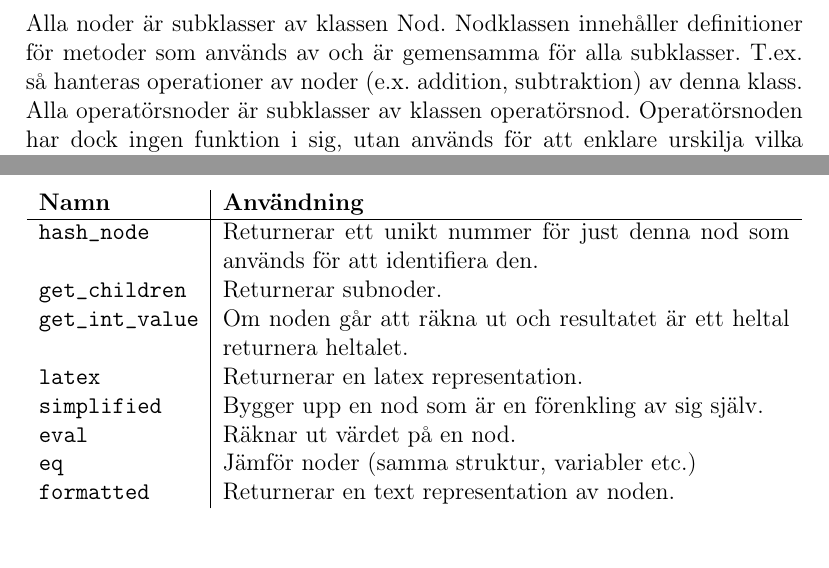
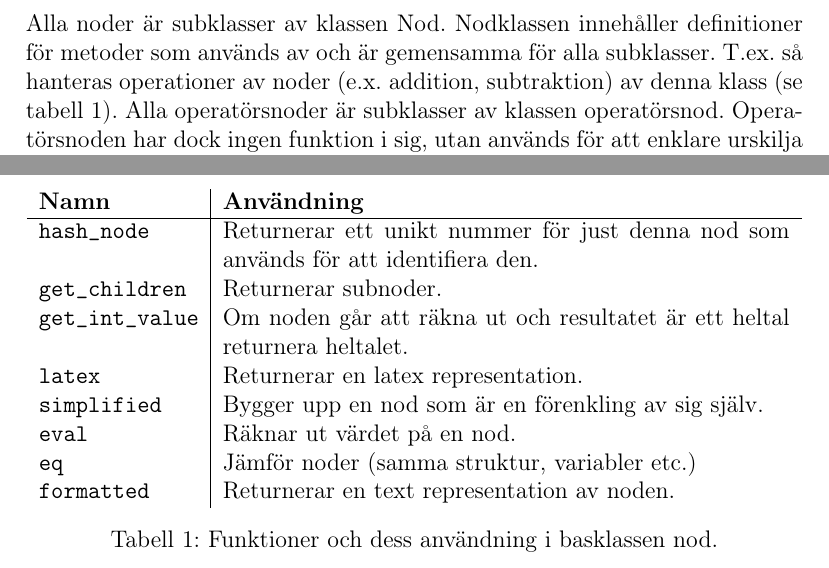
Before and after one commit to ALI-Team/ga-rapport, a LaTeX paper (rapport.tex): two parts of page 13 of 13, joined at a grey line, cut so that both start at the same text. Compiled offline with pdfLaTeX.

Commit message:
fixed table

```diff
--- a/rapport.tex
+++ b/rapport.tex
@@ -172,7 +172,7 @@ I princip funkar Objektorienterad programmering genom att man för varje förem
 \subsubsection{Subklasser och arv}
 Ett användbart redskap inom objektorienterad programmering är arv. För att fortsätta med bil-exemplet (se \ref{subsection:klasserochobjekt} Klasser och Objekt) kan vi säga att klassen Bil är en subklass (dvs ärver från) klassen Fordon. Klassen Bil har då alla attributer och metoder som klassen Fordon har samt attributer och metoder som läggs till i definitionen av Bil. Klassen fordon kan exempelvis ha attributerna kan-flyga och bränsle-typ. Därmed kan en instans av klassen Bil anta värden för dessa attributer.
 \subsubsection{Noder}
-Alla noder är subklasser av klassen Nod. Nodklassen innehåller definitioner för metoder som används av och är gemensamma för alla subklasser. T.ex. så hanteras operationer av noder (e.x. addition, subtraktion) av denna klass. Alla operatörsnoder är subklasser av klassen operatörsnod. Operatörsnoden har dock ingen funktion i sig, utan används för att enklare urskilja vilka noder som är operatörsnoder och vilka som inte är. Därefter grupperas additionsnodens och multiplikationsnodens klass som var sin subklass av klassen honomgen operatörsnod. Detta gjordes eftersom både multiplikationsnoden och additionsnoden är homogena noder (se \ref{subsec:homogena}
+Alla noder är subklasser av klassen Nod. Nodklassen innehåller definitioner för metoder som används av och är gemensamma för alla subklasser. T.ex. så hanteras operationer av noder (e.x. addition, subtraktion) av denna klass (se tabell \ref{tab:basenodefunc}). Alla operatörsnoder är subklasser av klassen operatörsnod. Operatörsnoden har dock ingen funktion i sig, utan används för att enklare urskilja vilka noder som är operatörsnoder och vilka som inte är. Därefter grupperas additionsnodens och multiplikationsnodens klass som var sin subklass av klassen honomgen operatörsnod. Detta gjordes eftersom både multiplikationsnoden och additionsnoden är homogena noder (se \ref{subsec:homogena}
 Homogena noder är de noder där ordningen av subnoder ej spelar någon roll vilket gör att de kan lagras som en lista (array) och är inte limiterad i antal. Dock byggs homogena noder först upp av flera noder med bara två subnoder (Se \ref{subsec:inhomogena_noder} Inhomogena noder) eftersom det är så programmet tolkar inmatningen, se Figur \ref{fig:2311}.
 \begin{figure}[h!]
   \center
@@ -194,6 +194,7 @@ Homogena noder är de noder där ordningen av subnoder ej spelar någon roll vil
     \texttt{eq} & Jämför noder (samma struktur, variabler etc.) \\
     \texttt{formatted} & Returnerar en text representation av noden.
   \end{tabular}
+  \captionof{table}{Funktioner och dess användning i basklassen nod.} \label{tab:basenodefunc}
 \end{figure}
 
 \end{document}
```
Also changed, not shown: rapport.pdf.
